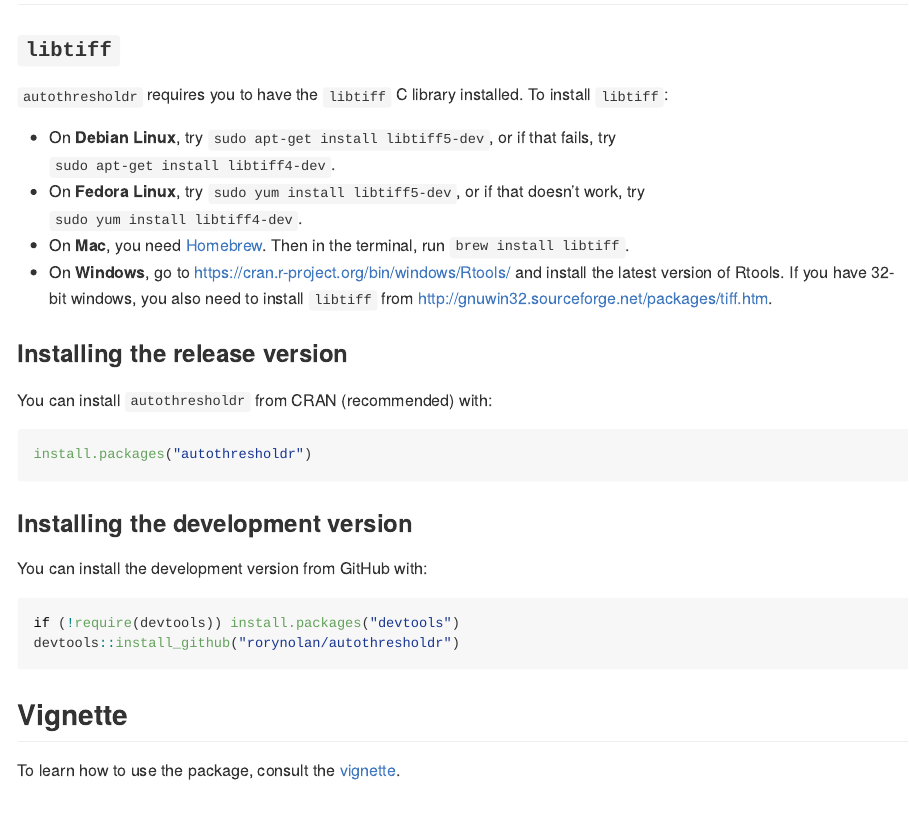
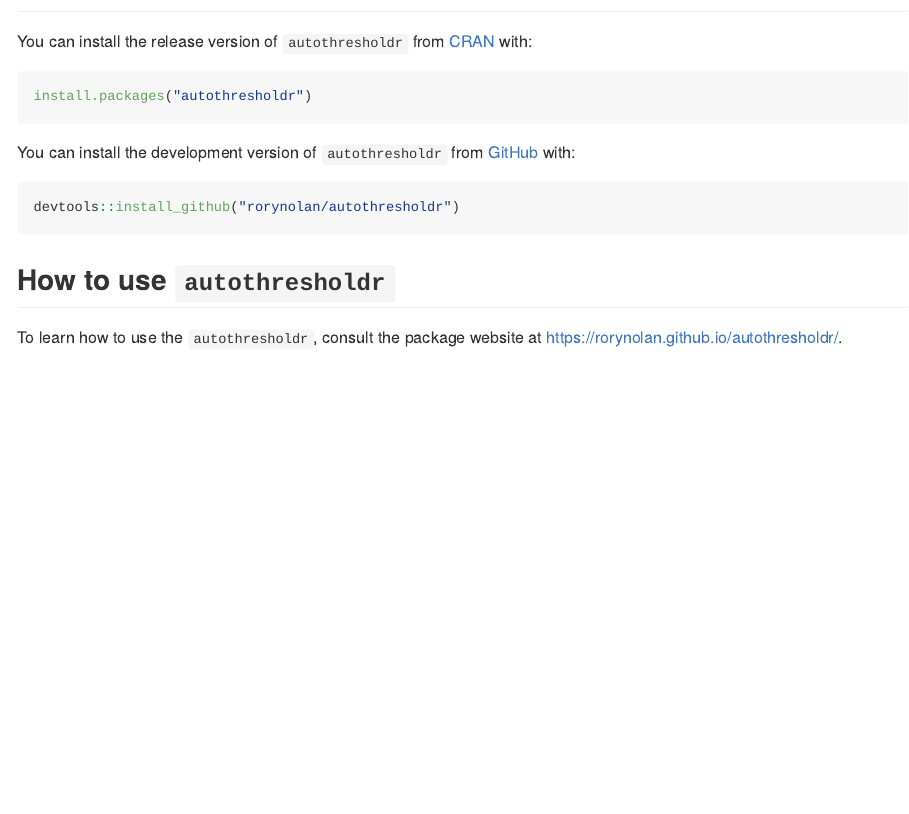
Before and after one commit to rorynolan/autothresholdr, an R Markdown document (README.Rmd): the page in a window 1100 px wide, from 200 px down before the commit and from 190 px down after it. The pictures show the output file README.md that the author committed with the source, drawn offline in the style of GitHub; badge pictures from the web are left out.

Commit message:
v1.3.0 ready for CRAN.

````diff
--- a/README.Rmd
+++ b/README.Rmd
@@ -27,34 +27,24 @@ An R package for thresholding images.
 
 ## Installation
 
-### `libtiff`
+You can install the release version of `autothresholdr` from [CRAN](https://CRAN.R-project.org) with:
 
-`autothresholdr` requires you to have the `libtiff` C library installed. To install `libtiff`:
-
-* On __Debian Linux__, try `sudo apt-get install libtiff5-dev`, or if that fails, try
-`sudo apt-get install libtiff4-dev`.
-* On __Fedora Linux__, try `sudo yum install libtiff5-dev`, or if that doesn't work, try
-`sudo yum install libtiff4-dev`.
-* On __Mac__, you need [Homebrew](https://brew.sh/). Then in the terminal, run `brew install libtiff`.
-* On __Windows__, go to https://cran.r-project.org/bin/windows/Rtools/ and install the latest version of Rtools. If you have 32-bit windows, you also need to install `libtiff` from http://gnuwin32.sourceforge.net/packages/tiff.htm.
-
-### Installing the release version
-
-You can install `autothresholdr` from CRAN (recommended) with:
-```{r CRAN installation, eval=FALSE}
+```{r, eval=FALSE}
 install.packages("autothresholdr")
 ```
 
-### Installing the development version
+You can install the development version of `autothresholdr` from [GitHub](https://github.com/rorynolan/autothresholdr/) with:
 
-You can install the development version from GitHub with:
-```{r GitHub installation, eval=FALSE}
-if (!require(devtools)) install.packages("devtools")
+```{r, eval=FALSE}
 devtools::install_github("rorynolan/autothresholdr")
 ```
 
-## Vignette
-To learn how to use the package, consult the [vignette](https://cran.r-project.org/web/packages/autothresholdr/vignettes/autothresholdr.html).
+
+## How to use `autothresholdr`
+
+To learn how to use the `autothresholdr`, consult the package website at https://rorynolan.github.io/autothresholdr/.
+
 
 ## Contribution
+
 Contributions to this package are welcome. The preferred method of contribution is through a github pull request. Feel free to contact me by creating an issue. Please note that this project is released with a [Contributor Code of Conduct](CONDUCT.md). By participating in this project you agree to abide by its terms.
````
Also changed, not shown: cran-comments.md (+3 -3 lines), index.Rmd (+1 -1 lines), README.md, index.md, 7 other files.
